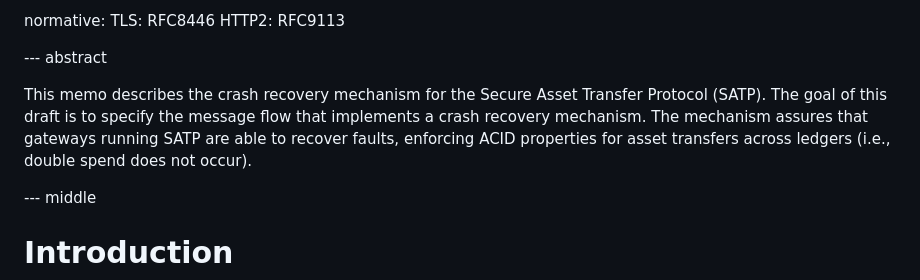
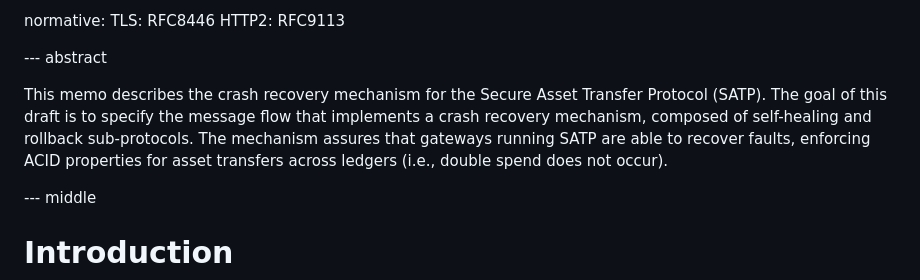
Before and after one commit to ietf-satp/draft-belchior-satp-gateway-recovery, a Markdown page: draft-belchior-satp-gateway-recovery.md, the part around the change. Drawn GitHub-style.

Commit message:
update abstract

```diff
--- a/draft-belchior-satp-gateway-recovery.md
+++ b/draft-belchior-satp-gateway-recovery.md
@@ -89,7 +89,7 @@ normative:
 
 --- abstract
 
-This memo describes the crash recovery mechanism for the Secure Asset Transfer Protocol (SATP). The goal of this draft is to specify the message flow that implements a crash recovery mechanism. The mechanism assures that gateways running SATP are able to recover faults, enforcing ACID properties for asset transfers across ledgers (i.e., double spend does not occur).
+This memo describes the crash recovery mechanism for the Secure Asset Transfer Protocol (SATP). The goal of this draft is to specify the message flow that implements a crash recovery mechanism, composed of self-healing and rollback sub-protocols. The mechanism assures that gateways running SATP are able to recover faults, enforcing ACID properties for asset transfers across ledgers (i.e., double spend does not occur).
 
 
 --- middle
```
